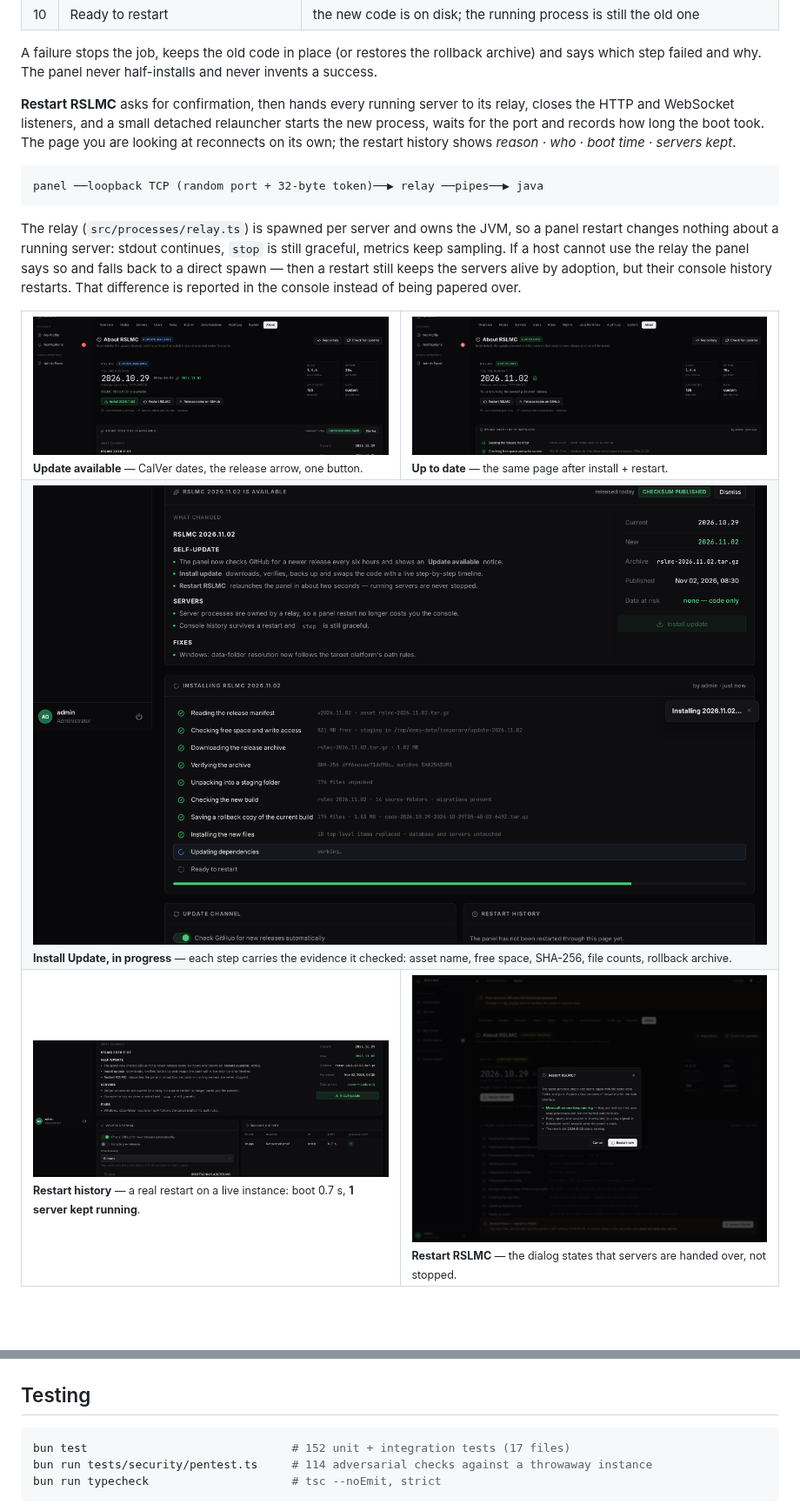
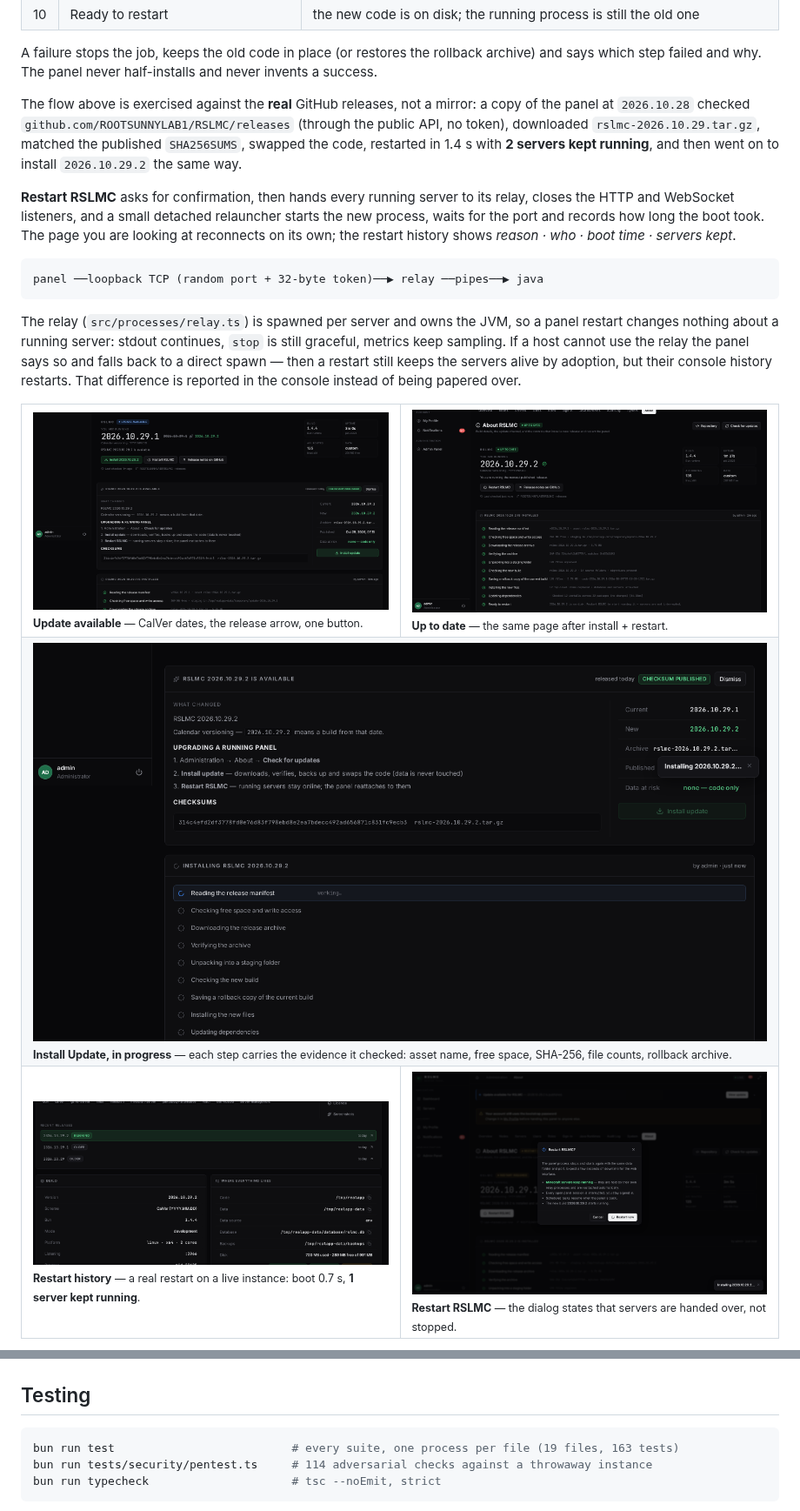
Before and after one commit to ROOTSUNNYLAB1/RSLMC, a Markdown page: README.md, 2 parts joined by grey strips. Shown at 87% size. GitHub-like rendering; pictures changed too: docs/screenshots/restart-history.png, docs/screenshots/update-hero.png, docs/screenshots/update-install-live.png; blank space fills up the shorter version.

Commit message:
docs: update screenshots from the real GitHub release flow
The About/update screenshots were taken against a local fake feed. They now show a panel at
2026.10.29.1 installing 2026.10.29.2 from the public GitHub API: real asset, real checksum, real
restart (1.2 s, 1 server kept). README says so explicitly and documents the new test runner.

````diff
--- a/README.md
+++ b/README.md
@@ -376,6 +376,11 @@ read from the process, the database or GitHub at request time.
 
 A failure stops the job, keeps the old code in place (or restores the rollback archive) and says which
 step failed and why. The panel never half-installs and never invents a success.
+
+The flow above is exercised against the **real** GitHub releases, not a mirror: a copy of the panel at
+`2026.10.28` checked `github.com/ROOTSUNNYLAB1/RSLMC/releases` (through the public API, no token),
+downloaded `rslmc-2026.10.29.tar.gz`, matched the published `SHA256SUMS`, swapped the code, restarted in
+1.4 s with **2 servers kept running**, and then went on to install `2026.10.29.2` the same way.
 
 **Restart RSLMC** asks for confirmation, then hands every running server to its relay, closes the HTTP
 and WebSocket listeners, and a small detached relauncher starts the new process, waits for the port and
@@ -895,7 +900,7 @@ Two providers, one shared code path, no browser SDK — the panel keeps `script-
 ## Testing
 
 ```bash
-bun test                              # 152 unit + integration tests (17 files)
+bun run test                          # every suite, one process per file (19 files, 163 tests)
 bun run tests/security/pentest.ts     # 114 adversarial checks against a throwaway instance
 bun run typecheck                     # tsc --noEmit, strict
 ```
````
Also changed, not shown: docs/screenshots/update-restarting.png.
